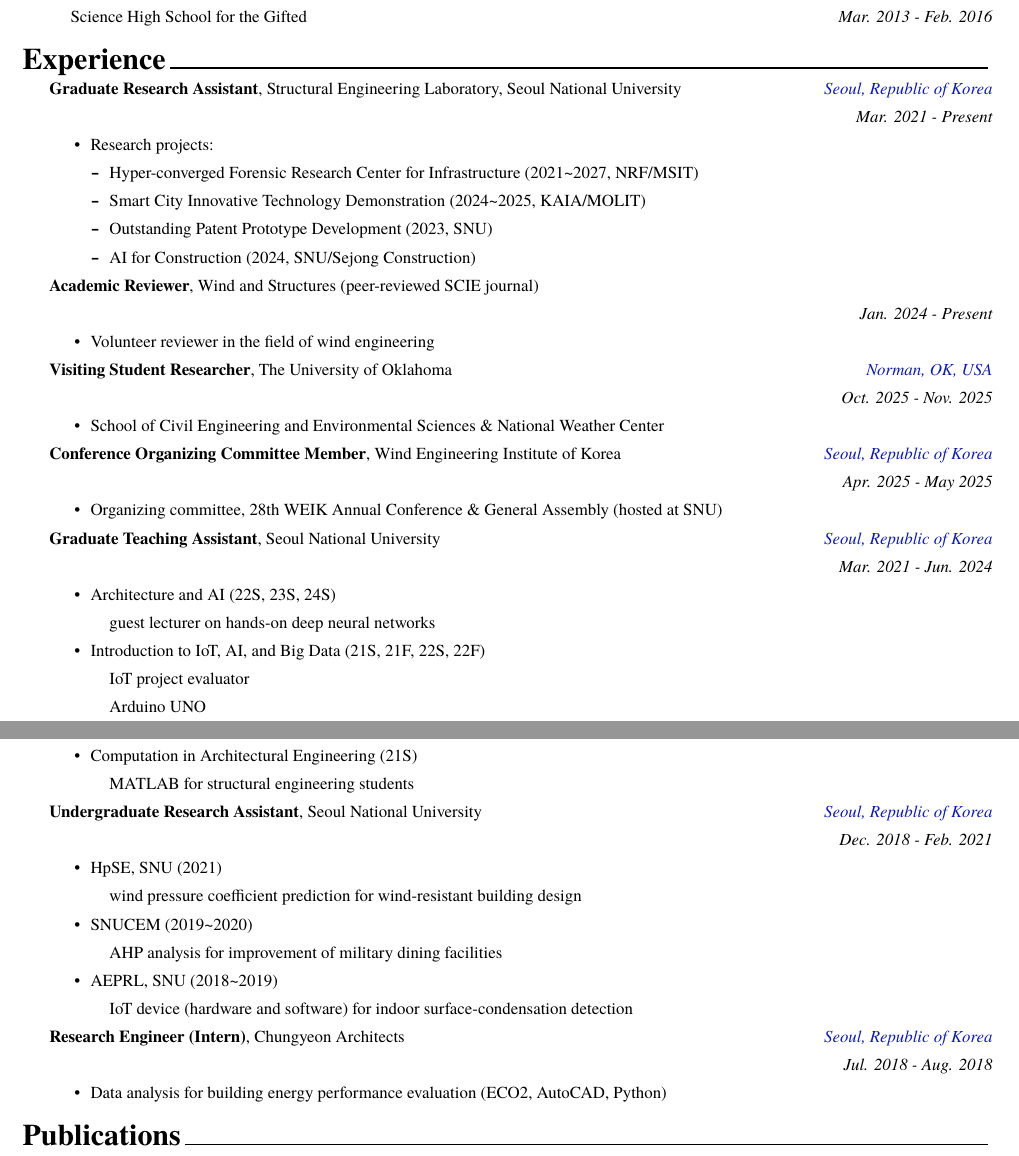
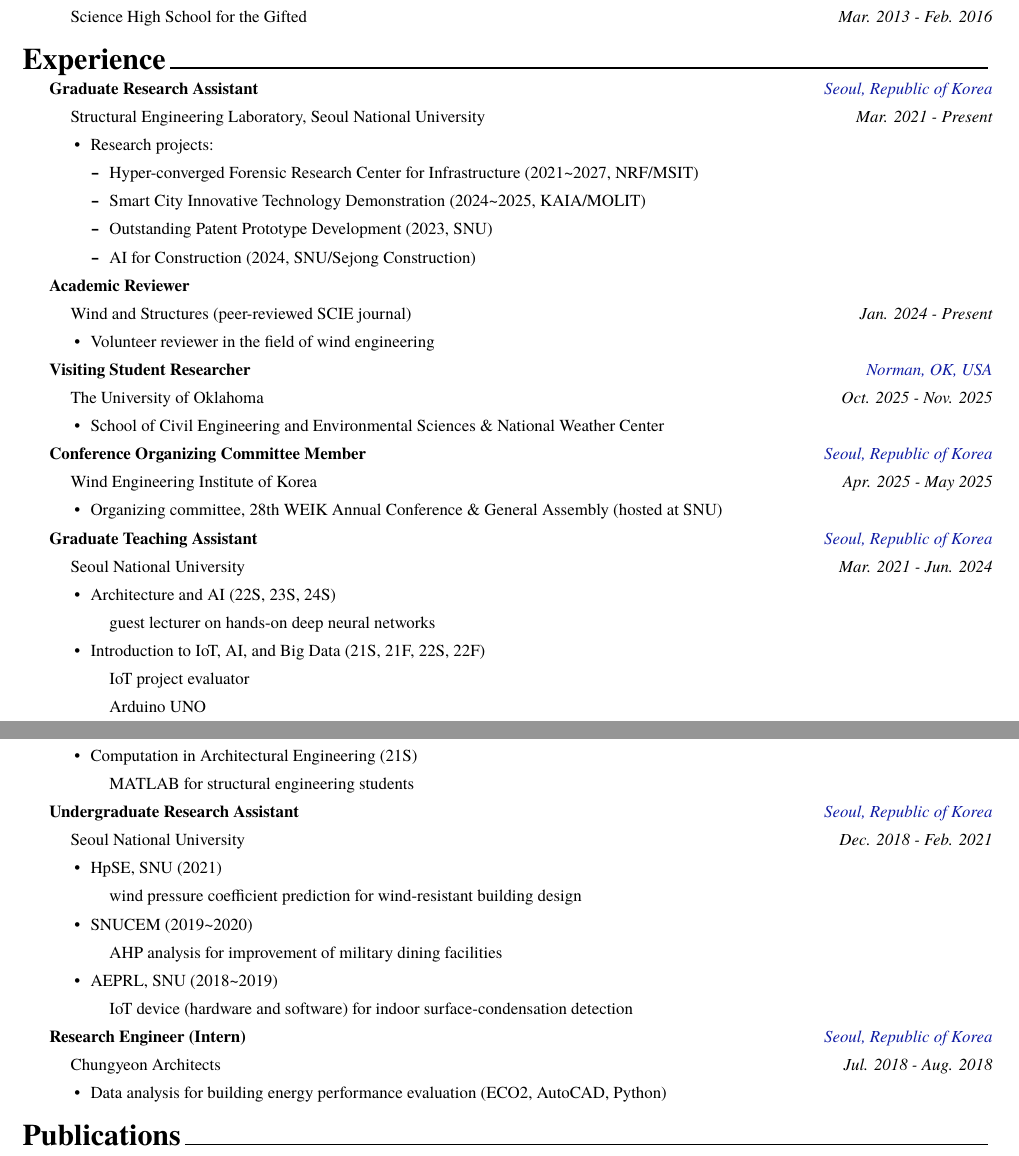
Before and after one commit to concrete-sangminlee/academic-cv-template, a LaTeX CV (research-cv/cv.tex, which reads research-cv/cv/research_experience.tex): two parts of pages 1 and 2 of 4, joined at a grey line, cut so that both start at the same text. Compiled offline with XeLaTeX; a missing font is replaced by an installed copy or a similar font.

Commit message:
Format Experience entries like Education: bold position, organization line below
Co-Authored-By: Claude Fable 5 <noreply@anthropic.com>

```diff
--- a/research-cv/cv/research_experience.tex
+++ b/research-cv/cv/research_experience.tex
@@ -10,8 +10,8 @@
 \begin{cventries}
 
   \cventry
-  {}
-  {Graduate Research Assistant{\mdseries\color{graytext}, Structural Engineering Laboratory, Seoul National University}}
+  {Structural Engineering Laboratory, Seoul National University}
+  {Graduate Research Assistant}
   {Seoul, Republic of Korea}
   {Mar. 2021 - Present}
   {
@@ -61,8 +61,8 @@
   }
 
   \cventry
-  {}
-  {Graduate Teaching Assistant{\mdseries\color{graytext}, Seoul National University}}
+  {Seoul National University}
+  {Graduate Teaching Assistant}
   {Seoul, Republic of Korea}
   {Mar. 2021 - Jun. 2024}
   {
@@ -140,8 +140,8 @@
   }
 
   \cventry
-  {}
-  {Research Engineer (Intern){\mdseries\color{graytext}, Chungyeon Architects}}
+  {Chungyeon Architects}
+  {Research Engineer (Intern)}
   {Seoul, Republic of Korea}
   {Jul. 2018 - Aug. 2018}
   {
```
Also changed, not shown: docs/preview-2.png, docs/preview.png, research-cv/cv.pdf, research-cv/cv/research_experience.tex (16 more changed lines).
